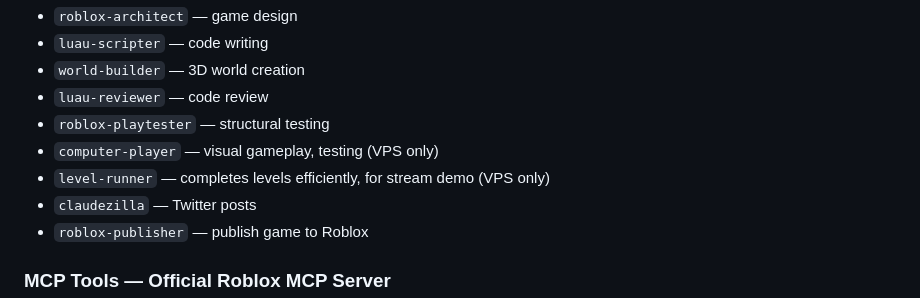
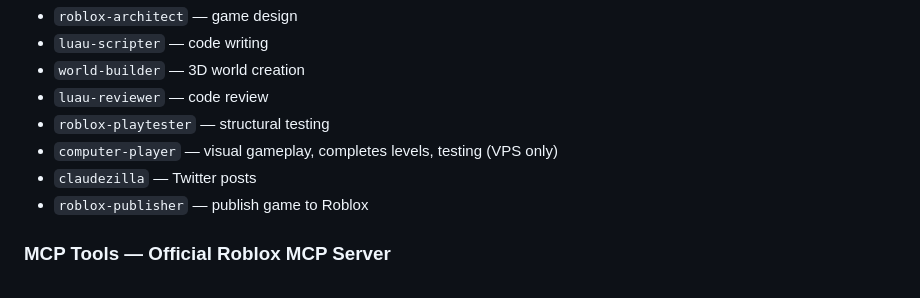
Before and after one commit to Claudeblox/claudeblox, a Markdown page: deploy_vps/CLAUDE.md, the part around the change. Rendered like a GitHub page.

Commit message:
Merge level-runner into computer-player, remove duplicate
- computer-player now knows exact positions (x, y, z)
- Calculates paths: distance/16 = hold_time, dx → turn amount
- Verify after moving, stuck detection + recovery
- isDark → flashlight, enemy close → sprint away
- Removed level-runner (was duplicate functionality)
- Updated CLAUDE.md agent list

Co-Authored-By: Claude Opus 4.5 <noreply@anthropic.com>

```diff
--- a/deploy_vps/CLAUDE.md
+++ b/deploy_vps/CLAUDE.md
@@ -132,8 +132,7 @@ Task(
 - `world-builder` — 3D world creation
 - `luau-reviewer` — code review
 - `roblox-playtester` — structural testing
-- `computer-player` — visual gameplay, testing (VPS only)
-- `level-runner` — completes levels efficiently, for stream demo (VPS only)
+- `computer-player` — visual gameplay, completes levels, testing (VPS only)
 - `claudezilla` — Twitter posts
 - `roblox-publisher` — publish game to Roblox
 
```
Also changed, not shown: 2 other files.
